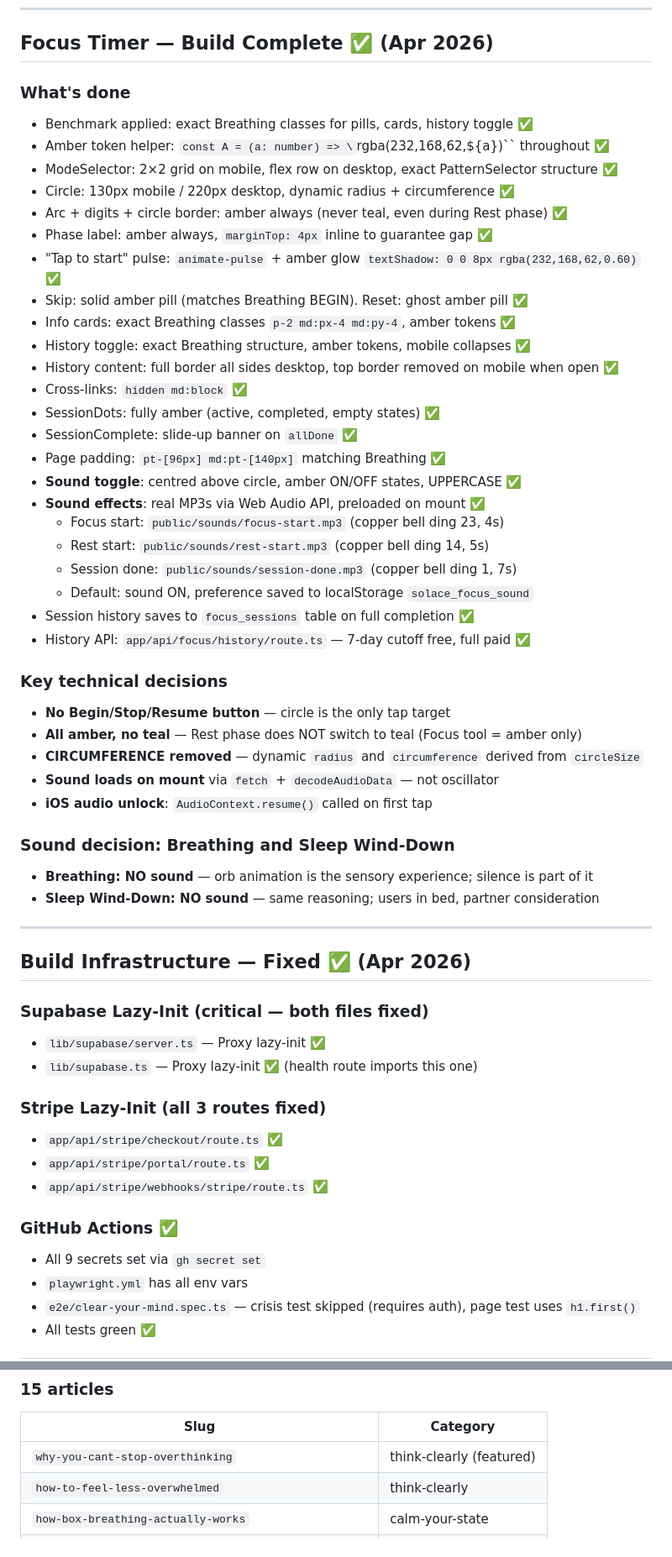
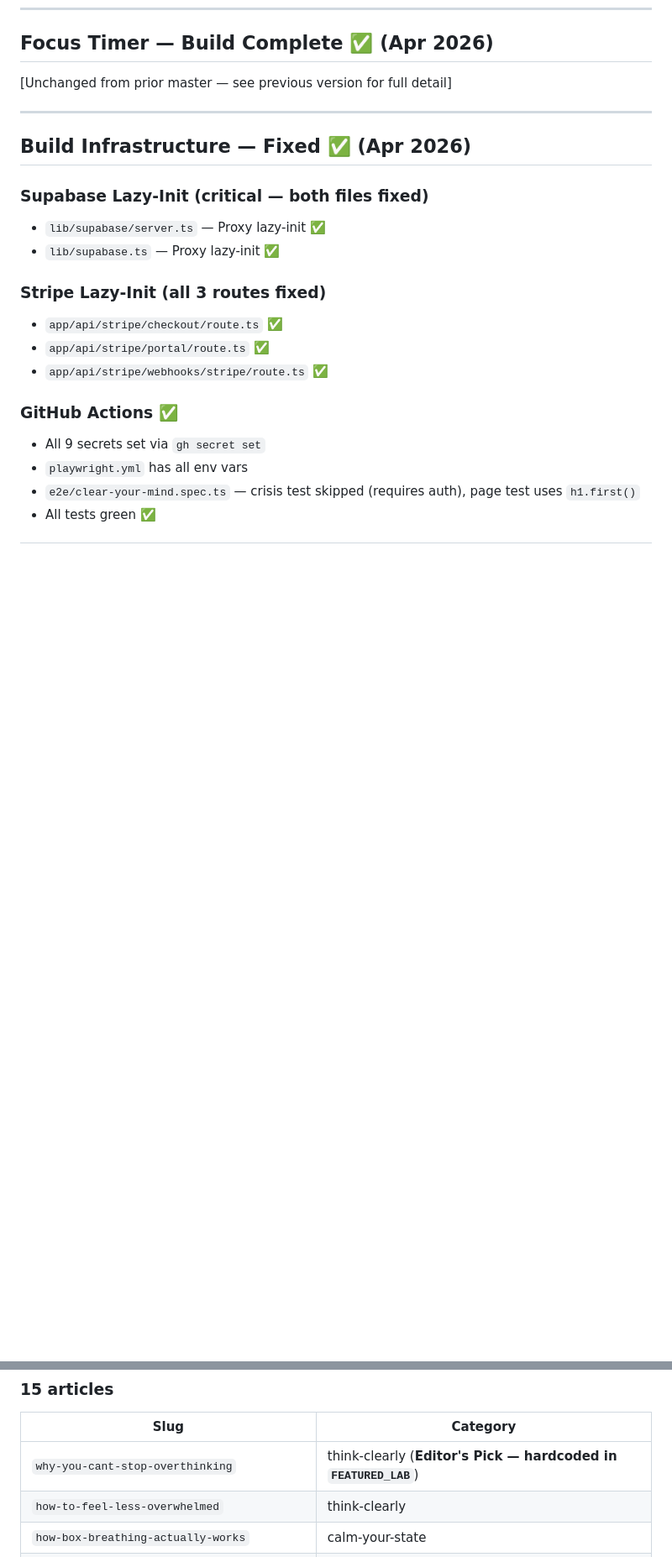
Before and after one commit to salsotk1973/solace, a Markdown page: solace-master.md, 2 parts joined by grey strips. Shown at 84% size. Rendered like a GitHub page; blank space fills up the shorter version.

```diff
--- a/solace-master.md
+++ b/solace-master.md
@@ -294,41 +336,7 @@ Flicker on phase transitions caused by React `useState` re-renders. Multiple rew
 
 ## Focus Timer — Build Complete ✅ (Apr 2026)
 
-### What's done
-- Benchmark applied: exact Breathing classes for pills, cards, history toggle ✅
-- Amber token helper: `const A = (a: number) => \`rgba(232,168,62,${a})\`` throughout ✅
-- ModeSelector: 2×2 grid on mobile, flex row on desktop, exact PatternSelector structure ✅
-- Circle: 130px mobile / 220px desktop, dynamic radius + circumference ✅
-- Arc + digits + circle border: amber always (never teal, even during Rest phase) ✅
-- Phase label: amber always, `marginTop: 4px` inline to guarantee gap ✅
-- "Tap to start" pulse: `animate-pulse` + amber glow `textShadow: 0 0 8px rgba(232,168,62,0.60)` ✅
-- Skip: solid amber pill (matches Breathing BEGIN). Reset: ghost amber pill ✅
-- Info cards: exact Breathing classes `p-2 md:px-4 md:py-4`, amber tokens ✅
-- History toggle: exact Breathing structure, amber tokens, mobile collapses ✅
-- History content: full border all sides desktop, top border removed on mobile when open ✅
-- Cross-links: `hidden md:block` ✅
-- SessionDots: fully amber (active, completed, empty states) ✅
-- SessionComplete: slide-up banner on `allDone` ✅
-- Page padding: `pt-[96px] md:pt-[140px]` matching Breathing ✅
-- **Sound toggle**: centred above circle, amber ON/OFF states, UPPERCASE ✅
-- **Sound effects**: real MP3s via Web Audio API, preloaded on mount ✅
-  - Focus start: `public/sounds/focus-start.mp3` (copper bell ding 23, 4s)
-  - Rest start: `public/sounds/rest-start.mp3` (copper bell ding 14, 5s)
-  - Session done: `public/sounds/session-done.mp3` (copper bell ding 1, 7s)
-  - Default: sound ON, preference saved to localStorage `solace_focus_sound`
-- Session history saves to `focus_sessions` table on full completion ✅
-- History API: `app/api/focus/history/route.ts` — 7-day cutoff free, full paid ✅
-
-### Key technical decisions
-- **No Begin/Stop/Resume button** — circle is the only tap target
-- **All amber, no teal** — Rest phase does NOT switch to teal (Focus tool = amber only)
-- **CIRCUMFERENCE removed** — dynamic `radius` and `circumference` derived from `circleSize`
-- **Sound loads on mount** via `fetch` + `decodeAudioData` — not oscillator
-- **iOS audio unlock**: `AudioContext.resume()` called on first tap
-
-### Sound decision: Breathing and Sleep Wind-Down
-- **Breathing: NO sound** — orb animation is the sensory experience; silence is part of it
-- **Sleep Wind-Down: NO sound** — same reasoning; users in bed, partner consideration
+[Unchanged from prior master — see previous version for full detail]
 
 ---
 
@@ -336,7 +344,7 @@ Flicker on phase transitions caused by React `useState` re-renders. Multiple rew
 
 ### Supabase Lazy-Init (critical — both files fixed)
 - `lib/supabase/server.ts` — Proxy lazy-init ✅
-- `lib/supabase.ts` — Proxy lazy-init ✅ (health route imports this one)
+- `lib/supabase.ts` — Proxy lazy-init ✅
 
 ### Stripe Lazy-Init (all 3 routes fixed)
 - `app/api/stripe/checkout/route.ts` ✅
@@ -433,7 +440,7 @@ Flicker on phase transitions caused by React `useState` re-renders. Multiple rew
 
 | Slug | Category |
 |---|---|
-| `why-you-cant-stop-overthinking` | think-clearly (featured) |
+| `why-you-cant-stop-overthinking` | think-clearly (**Editor's Pick — hardcoded in `FEATURED_LAB`**) |
 | `how-to-feel-less-overwhelmed` | think-clearly |
 | `how-box-breathing-actually-works` | calm-your-state |
 | `why-you-cant-focus` | calm-your-state |
```
Also changed, not shown: other parts of solace-master.md (+156 -139 lines).
